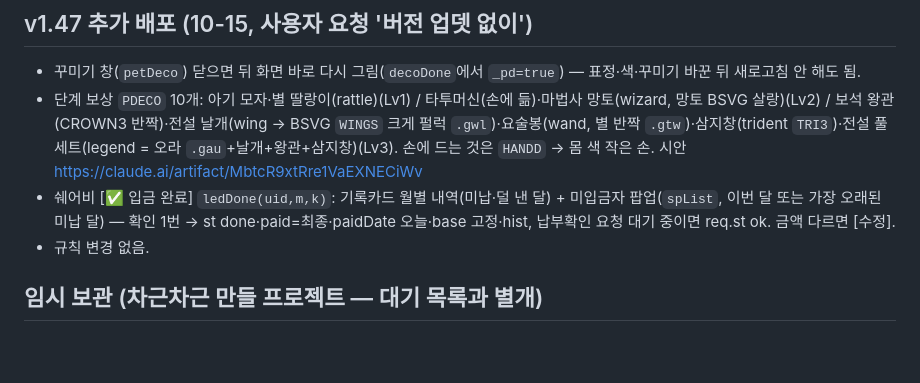
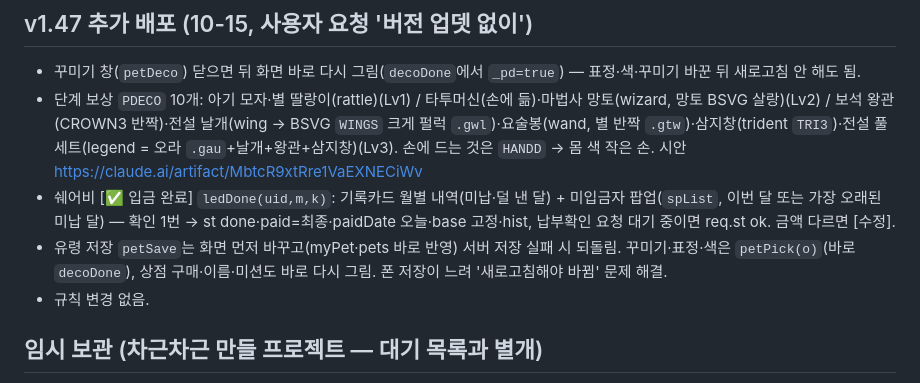
Before and after one commit to blackghosttattoo/sales-app, a Markdown page: CLAUDE.md, the part around the change. Drawn GitHub-style; blank space fills up the shorter version.

Commit message:
CLAUDE.md: 유령 즉시 반영 메모
Co-Authored-By: Claude Opus 5.5 <noreply@anthropic.com>
Claude-Session: https://claude.ai/code/session_017wE2RFjsqwMQAXNjd4juaM

```diff
--- a/CLAUDE.md
+++ b/CLAUDE.md
@@ -195,6 +195,7 @@
 - 꾸미기 창(`petDeco`) 닫으면 뒤 화면 바로 다시 그림(`decoDone`에서 `_pd=true`) — 표정·색·꾸미기 바꾼 뒤 새로고침 안 해도 됨.
 - 단계 보상 `PDECO` 10개: 아기 모자·별 딸랑이(rattle)(Lv1) / 타투머신(손에 듦)·마법사 망토(wizard, 망토 BSVG 살랑)(Lv2) / 보석 왕관(CROWN3 반짝)·전설 날개(wing → BSVG `WINGS` 크게 펄럭 `.gwl`)·요술봉(wand, 별 반짝 `.gtw`)·삼지창(trident `TRI3`)·전설 풀세트(legend = 오라 `.gau`+날개+왕관+삼지창)(Lv3). 손에 드는 것은 `HANDD` → 몸 색 작은 손. 시안 https://claude.ai/artifact/MbtcR9xtRre1VaEXNECiWv
 - 쉐어비 [✅ 입금 완료] `ledDone(uid,m,k)`: 기록카드 월별 내역(미납·덜 낸 달) + 미입금자 팝업(`spList`, 이번 달 또는 가장 오래된 미납 달) — 확인 1번 → st done·paid=최종·paidDate 오늘·base 고정·hist, 납부확인 요청 대기 중이면 req.st ok. 금액 다르면 [수정].
+- 유령 저장 `petSave`는 화면 먼저 바꾸고(myPet·pets 바로 반영) 서버 저장 실패 시 되돌림. 꾸미기·표정·색은 `petPick(o)`(바로 `decoDone`), 상점 구매·이름·미션도 바로 다시 그림. 폰 저장이 느려 '새로고침해야 바뀜' 문제 해결.
 - 규칙 변경 없음.
 
 ## 임시 보관 (차근차근 만들 프로젝트 — 대기 목록과 별개)
```
